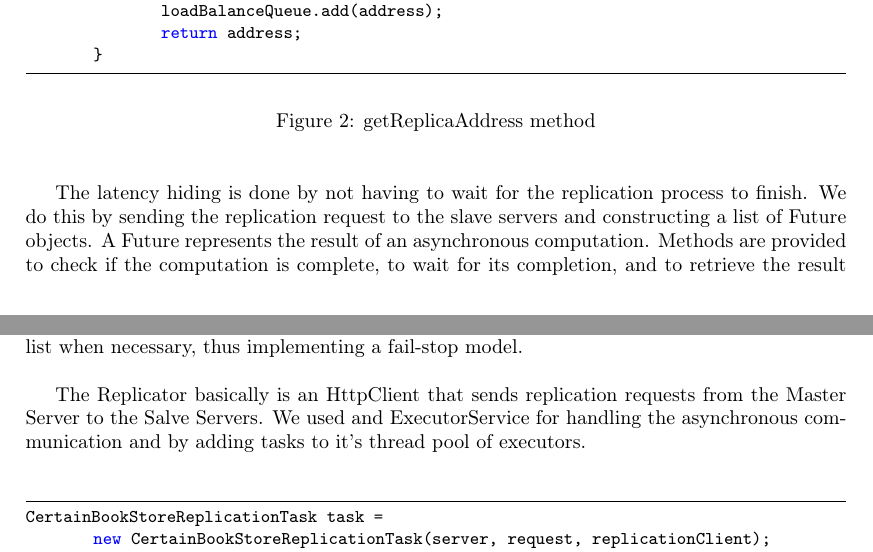
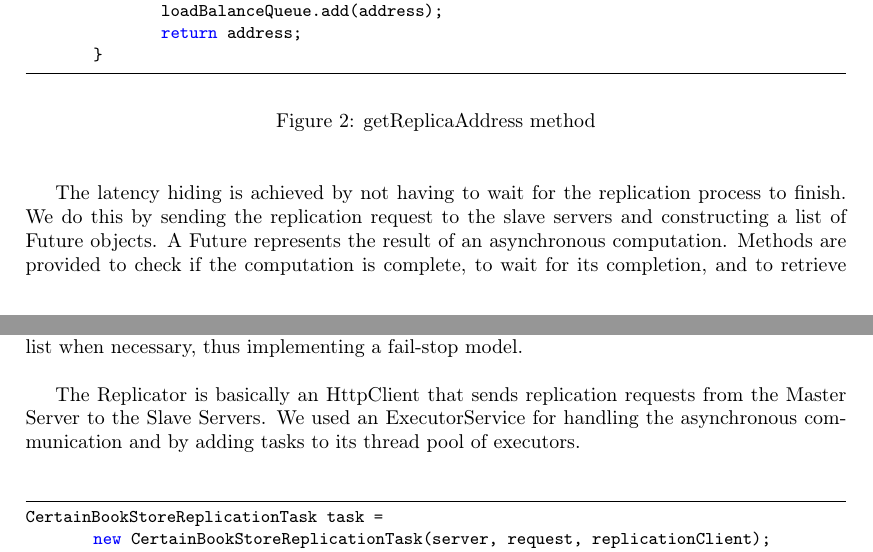
Before and after one commit to tudorgk/PCSD, a LaTeX problem sheet (assignment-4/report/assignment4.tex): two parts of pages 2 and 3 of 3, joined at a grey line, cut so that both start at the same text. Compiled offline with pdfLaTeX.

Commit message:
corrected

```diff
--- a/assignment-4/report/assignment4.tex
+++ b/assignment-4/report/assignment4.tex
@@ -115,11 +115,11 @@ public String getReplicaAddress() {
 \end{center}
 \end{figure}
 
-The latency hiding is done by not having to wait for the replication process to finish. We do this by sending the replication request to the slave servers and constructing a list of Future objects. A Future represents the result of an asynchronous computation. Methods are provided to check if the computation is complete, to wait for its completion, and to retrieve the result of the computation. \\
+The latency hiding is achieved by not having to wait for the replication process to finish. We do this by sending the replication request to the slave servers and constructing a list of Future objects. A Future represents the result of an asynchronous computation. Methods are provided to check if the computation is complete, to wait for its completion, and to retrieve the result of the computation. \\
 
 Fail-stop subsystems require that the higher-level subsystem take some additional measure to discover the failure, for example by setting a timer and responding to its expiration. A problem with fail-stop design is that it can be difficult to distinguish a stopped subsystem from one that is merely running more slowly than expected. This problem is particularly acute in asynchronous systems.\footnote{Principles of Computer System Design (PCSD) - DIKU Course Compendium, p.251, 2013/2014} The waitForSlaveUpdates method in the MasterCertainBookStore class actually handles the failed slaves by analyzing their response and removing them from the list when necessary, thus implementing a fail-stop model. \\
 
-The Replicator basically is an HttpClient that sends replication requests  from the Master Server to the Salve Servers. We used and ExecutorService for handling the asynchronous communication and by adding tasks to it's thread pool of executors.\\
+The Replicator is basically an HttpClient that sends replication requests  from the Master Server to the Slave Servers. We used an ExecutorService for handling the asynchronous communication and by adding tasks to its thread pool of executors.\\
 
 \begin{figure}[htbp]
 \begin{center}
```
